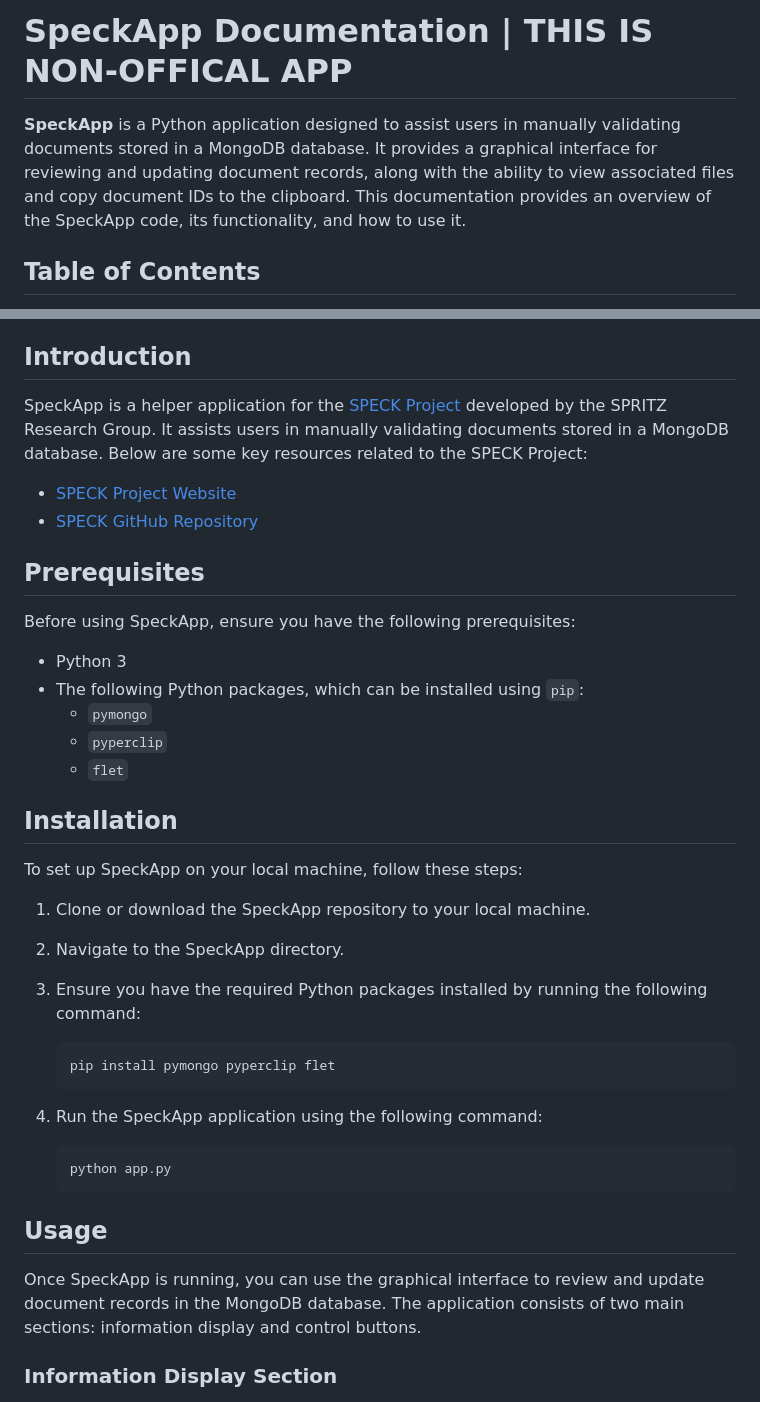
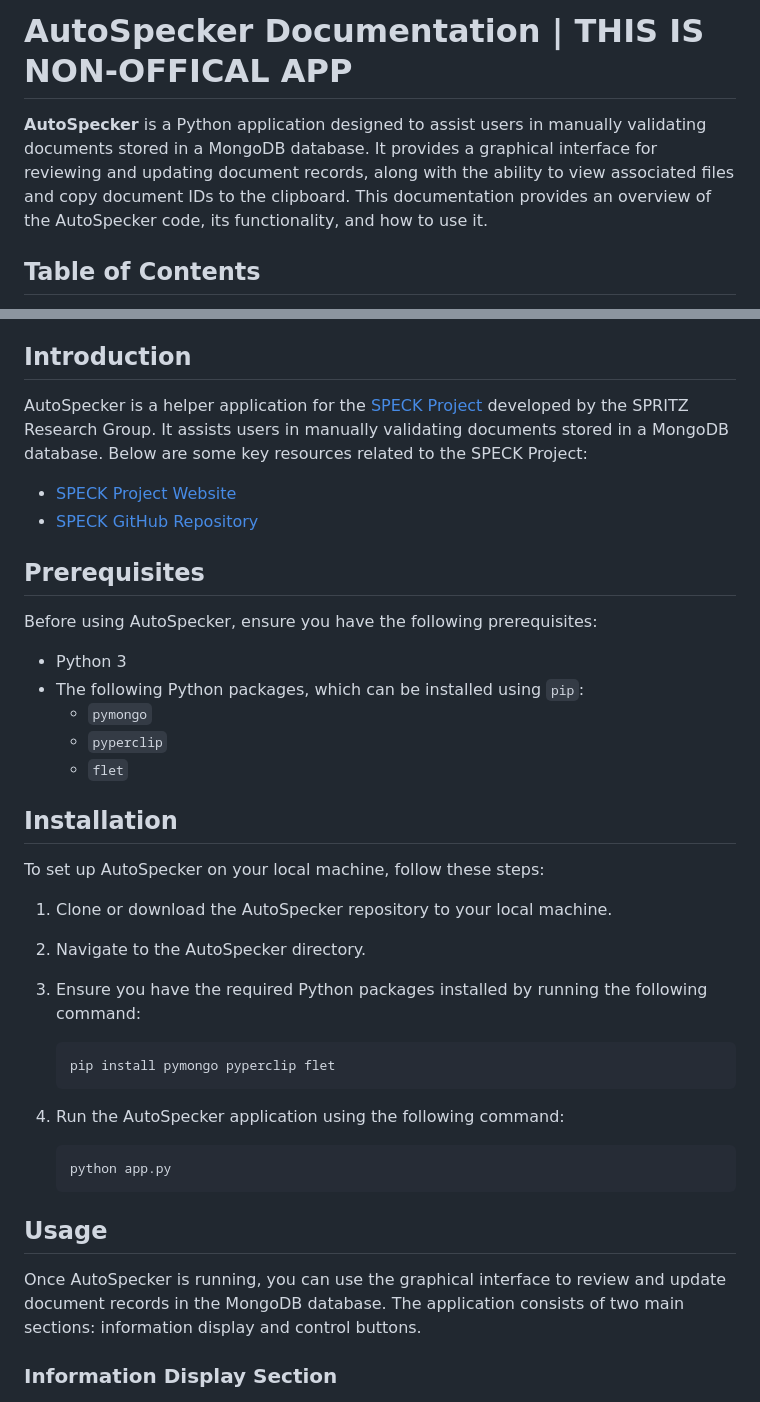
Before and after one commit to zahidaz/AutoSpecker, a Markdown page: README.md, 2 parts joined by grey strips. GitHub-like rendering.

````diff
--- a/README.md
+++ b/README.md
@@ -1,6 +1,6 @@
-# SpeckApp Documentation | THIS IS NON-OFFICAL APP
+# AutoSpecker Documentation | THIS IS NON-OFFICAL APP
 
-**SpeckApp** is a Python application designed to assist users in manually validating documents stored in a MongoDB database. It provides a graphical interface for reviewing and updating document records, along with the ability to view associated files and copy document IDs to the clipboard. This documentation provides an overview of the SpeckApp code, its functionality, and how to use it.
+**AutoSpecker** is a Python application designed to assist users in manually validating documents stored in a MongoDB database. It provides a graphical interface for reviewing and updating document records, along with the ability to view associated files and copy document IDs to the clipboard. This documentation provides an overview of the AutoSpecker code, its functionality, and how to use it.
 
 ## Table of Contents
 
@@ -14,14 +14,14 @@
 
 ## Introduction
 
-SpeckApp is a helper application for the [SPECK Project](https://spritz.math.unipd.it/projects/speck/) developed by the SPRITZ Research Group. It assists users in manually validating documents stored in a MongoDB database. Below are some key resources related to the SPECK Project:
+AutoSpecker is a helper application for the [SPECK Project](https://spritz.math.unipd.it/projects/speck/) developed by the SPRITZ Research Group. It assists users in manually validating documents stored in a MongoDB database. Below are some key resources related to the SPECK Project:
 
 - [SPECK Project Website](https://spritz.math.unipd.it/projects/speck/)
 - [SPECK GitHub Repository](https://github.com/SPRITZ-Research-Group/SPECK)
 
 ## Prerequisites
 
-Before using SpeckApp, ensure you have the following prerequisites:
+Before using AutoSpecker, ensure you have the following prerequisites:
 
 - Python 3
 - The following Python packages, which can be installed using `pip`:
@@ -31,11 +31,11 @@ Before using SpeckApp, ensure you have the following prerequisites:
 
 ## Installation
 
-To set up SpeckApp on your local machine, follow these steps:
+To set up AutoSpecker on your local machine, follow these steps:
 
-1. Clone or download the SpeckApp repository to your local machine.
+1. Clone or download the AutoSpecker repository to your local machine.
 
-2. Navigate to the SpeckApp directory.
+2. Navigate to the AutoSpecker directory.
 
 3. Ensure you have the required Python packages installed by running the following command:
 
@@ -43,7 +43,7 @@ To set up SpeckApp on your local machine, follow these steps:
    pip install pymongo pyperclip flet
    ```
 
-4. Run the SpeckApp application using the following command:
+4. Run the AutoSpecker application using the following command:
 
    ```bash
    python app.py
@@ -51,7 +51,7 @@ To set up SpeckApp on your local machine, follow these steps:
 
 ## Usage
 
-Once SpeckApp is running, you can use the graphical interface to review and update document records in the MongoDB database. The application consists of two main sections: information display and control buttons.
+Once AutoSpecker is running, you can use the graphical interface to review and update document records in the MongoDB database. The application consists of two main sections: information display and control buttons.
 
 ### Information Display Section
 
````
